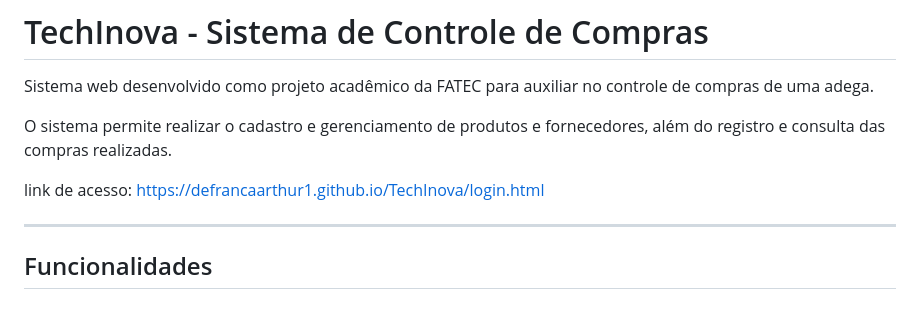
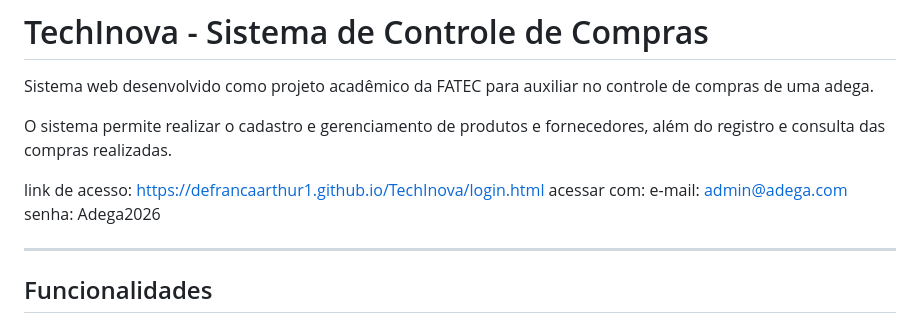
Before and after one commit to defrancaarthur1/TechInova, a Markdown page: README.md, the part around the change. Drawn GitHub-style.

```diff
--- a/README.md
+++ b/README.md
@@ -5,6 +5,8 @@ Sistema web desenvolvido como projeto acadêmico da FATEC para auxiliar no contr
 O sistema permite realizar o cadastro e gerenciamento de produtos e fornecedores, além do registro e consulta das compras realizadas.
 
 link de acesso: https://defrancaarthur1.github.io/TechInova/login.html
+acessar com: e-mail: admin@adega.com
+senha: Adega2026
 
 ---
 
```
